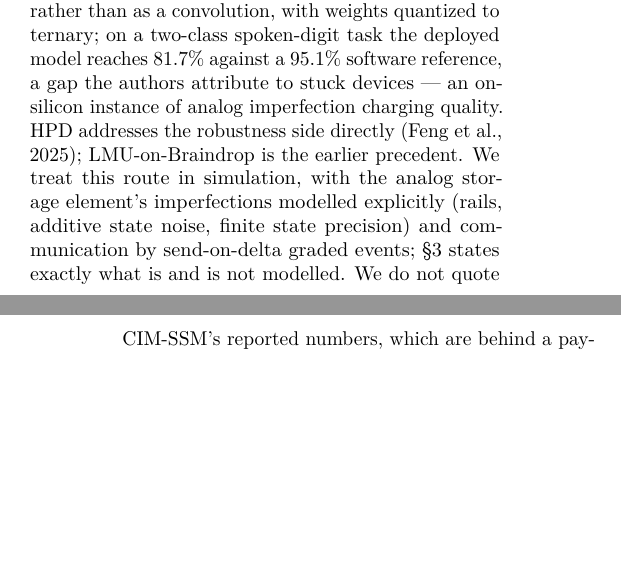
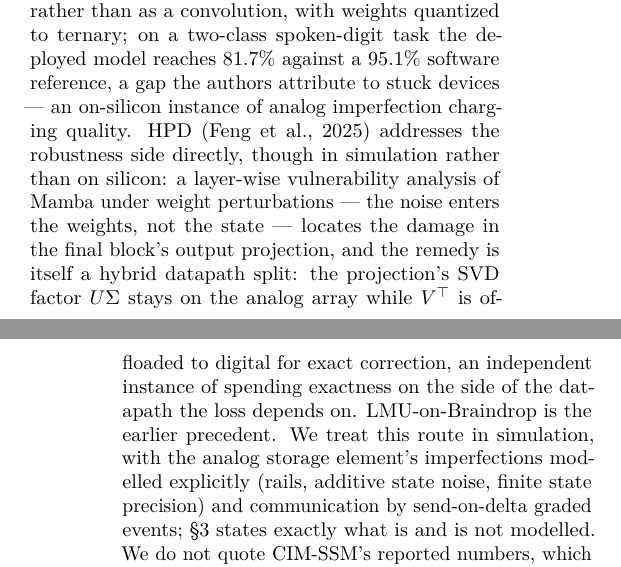
Before and after one commit to zeyuyuyu/sparsity-ceiling, a LaTeX paper (paper2/main.tex, which reads paper2/sec02_related.tex): two parts of the columns of pages 3 and 4 of 13, joined at a grey line, cut so that both start at the same text, the shorter picture padded with empty space. Compiled offline with pdfLaTeX.

Commit message:
refs: HPD read in full — sec02 attribution confirmed and enriched (weights-not-state noise; hybrid split echoes the principle)
Full read of arXiv:2508.11935: simulation-only weight-perturbation robustness
study of Mamba on analog CIM; fix = SVD split (U*Sigma on CIM, V^T digital).
No misattribution to retract (contrast IMSSA). Bib note records the 99.57%
quote trap (robustness ratio, not a ppl cut). Reading list now fully closed.

Co-Authored-By: Claude Fable 5 <noreply@anthropic.com>

```diff
--- a/paper2/sec02_related.tex
+++ b/paper2/sec02_related.tex
@@ -54,8 +54,14 @@ group's earlier hardware demonstration: recurrent S4D kernels with $A$, $B$ and
 into a single $64\times64$ memristive crossbar and executed step-by-step rather than as a
 convolution, with weights quantized to ternary; on a two-class spoken-digit task the deployed
 model reaches $81.7\%$ against a $95.1\%$ software reference, a gap the authors attribute to
-stuck devices --- an on-silicon instance of analog imperfection charging quality. HPD addresses
-the robustness side directly~\citep{hpd}; LMU-on-Braindrop is the earlier precedent. We treat this route in simulation, with the analog storage element's
+stuck devices --- an on-silicon instance of analog imperfection charging quality. HPD~\citep{hpd} addresses the
+robustness side directly, though in simulation rather than on silicon: a layer-wise
+vulnerability analysis of Mamba under weight perturbations --- the noise enters the weights,
+not the state --- locates the damage in the final block's output projection, and the remedy is
+itself a hybrid datapath split: the projection's SVD factor $U\Sigma$ stays on the analog
+array while $V^{\top}$ is offloaded to digital for exact correction, an independent instance
+of spending exactness on the side of the datapath the loss depends on. LMU-on-Braindrop is the
+earlier precedent. We treat this route in simulation, with the analog storage element's
 imperfections modelled explicitly (rails, additive state noise, finite state precision) and
 communication by send-on-delta graded events; \S\ref{sec:protocol} states exactly what is and is
 not modelled. We do not quote CIM-SSM's reported numbers, which are behind a paywall we could
```
Also changed, not shown: paper2/refs.bib (+10 -6 lines), ssm3way_ledger.md (+9 -0 lines), talk/imam_ssm_memo_v3.md (+1 -1 lines).
